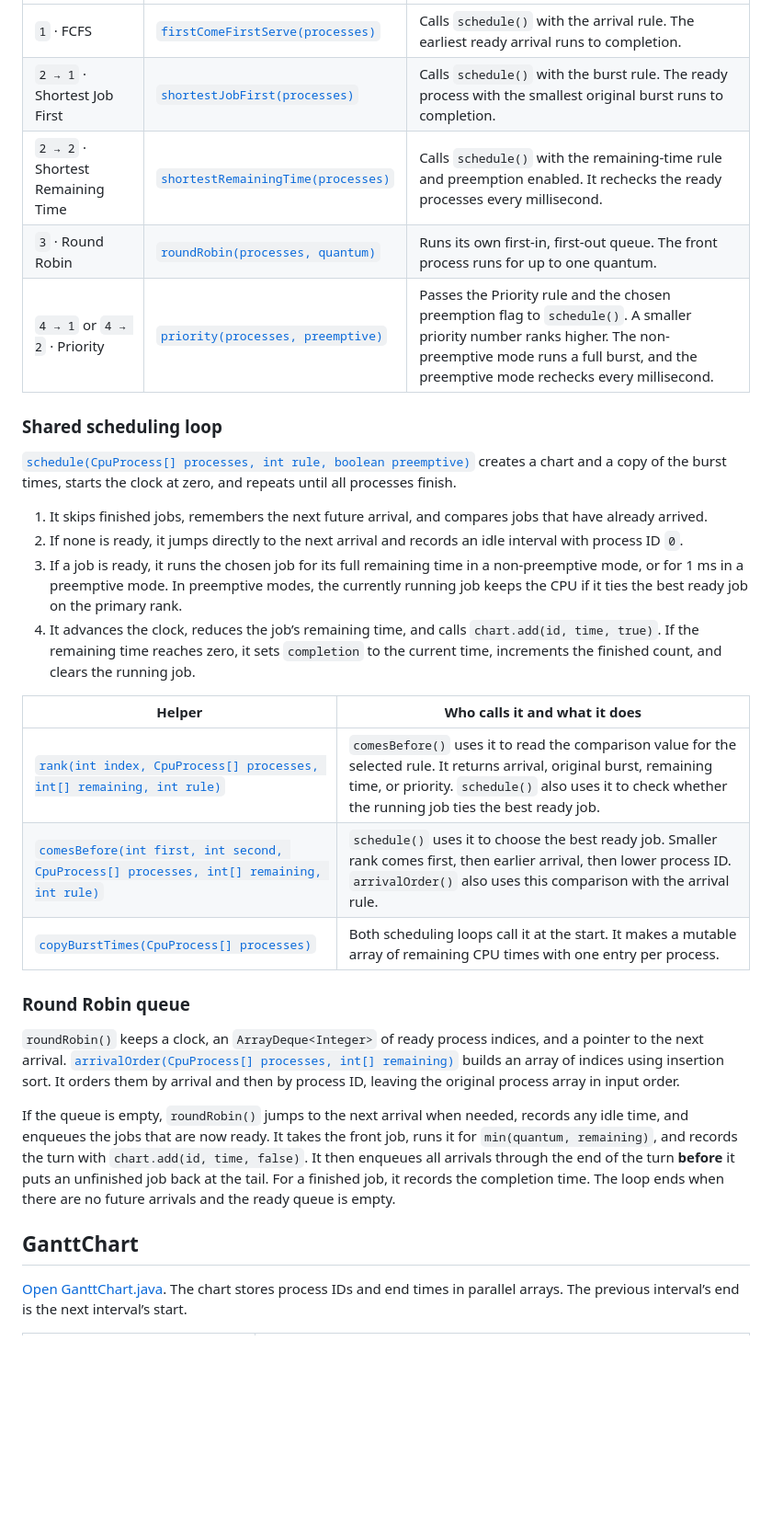
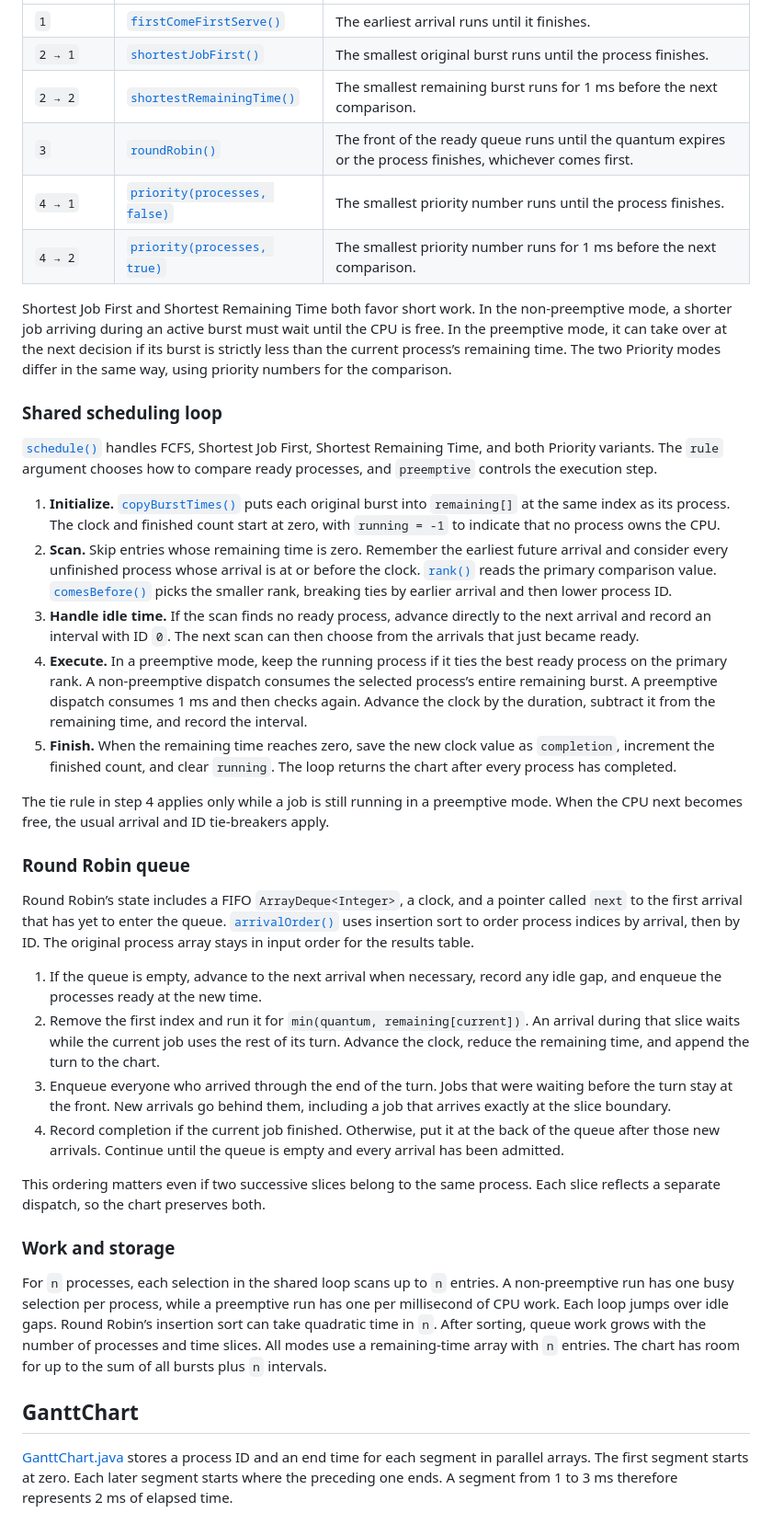
Before and after one commit to miraflowwer/cpu-scheduler, a Markdown page: SOURCE.md, the part around one of its changes. Shown at 92% size. Drawn GitHub-style; blank space fills up the shorter version.

```diff
--- a/SOURCE.md
+++ b/SOURCE.md
@@ -50,32 +86,41 @@ The scheduler keeps changing remaining times in a separate array. Preserving the
 | --- | --- | --- |
-| `1` · FCFS | [`firstComeFirstServe(processes)`](src/main/java/com/mycompany/cpuschedulerport/CpuScheduler.java#L16-L18) | Calls `schedule()` with the arrival rule. The earliest ready arrival runs to completion. |
-| `2 → 1` · Shortest Job First | [`shortestJobFirst(processes)`](src/main/java/com/mycompany/cpuschedulerport/CpuScheduler.java#L20-L22) | Calls `schedule()` with the burst rule. The ready process with the smallest original burst runs to completion. |
-| `2 → 2` · Shortest Remaining Time | [`shortestRemainingTime(processes)`](src/main/java/com/mycompany/cpuschedulerport/CpuScheduler.java#L24-L26) | Calls `schedule()` with the remaining-time rule and preemption enabled. It rechecks the ready processes every millisecond. |
-| `3` · Round Robin | [`roundRobin(processes, quantum)`](src/main/java/com/mycompany/cpuschedulerport/CpuScheduler.java#L101-L137) | Runs its own first-in, first-out queue. The front process runs for up to one quantum. |
-| `4 → 1` or `4 → 2` · Priority | [`priority(processes, preemptive)`](src/main/java/com/mycompany/cpuschedulerport/CpuScheduler.java#L28-L30) | Passes the Priority rule and the chosen preemption flag to `schedule()`. A smaller priority number ranks higher. The non-preemptive mode runs a full burst, and the preemptive mode rechecks every millisecond. |
+| `1` | [`firstComeFirstServe()`](src/main/java/com/mycompany/cpuschedulerport/CpuScheduler.java#L16-L18) | The earliest arrival runs until it finishes. |
+| `2 → 1` | [`shortestJobFirst()`](src/main/java/com/mycompany/cpuschedulerport/CpuScheduler.java#L20-L22) | The smallest original burst runs until the process finishes. |
+| `2 → 2` | [`shortestRemainingTime()`](src/main/java/com/mycompany/cpuschedulerport/CpuScheduler.java#L24-L26) | The smallest remaining burst runs for 1 ms before the next comparison. |
+| `3` | [`roundRobin()`](src/main/java/com/mycompany/cpuschedulerport/CpuScheduler.java#L101-L137) | The front of the ready queue runs until the quantum expires or the process finishes, whichever comes first. |
+| `4 → 1` | [`priority(processes, false)`](src/main/java/com/mycompany/cpuschedulerport/CpuScheduler.java#L28-L30) | The smallest priority number runs until the process finishes. |
+| `4 → 2` | [`priority(processes, true)`](src/main/java/com/mycompany/cpuschedulerport/CpuScheduler.java#L28-L30) | The smallest priority number runs for 1 ms before the next comparison. |
+
+Shortest Job First and Shortest Remaining Time both favor short work. In the non-preemptive mode, a shorter job arriving during an active burst must wait until the CPU is free. In the preemptive mode, it can take over at the next decision if its burst is strictly less than the current process’s remaining time. The two Priority modes differ in the same way, using priority numbers for the comparison.
 
 ### Shared scheduling loop
 
-[`schedule(CpuProcess[] processes, int rule, boolean preemptive)`](src/main/java/com/mycompany/cpuschedulerport/CpuScheduler.java#L32-L78) creates a chart and a copy of the burst times, starts the clock at zero, and repeats until all processes finish.
+[`schedule()`](src/main/java/com/mycompany/cpuschedulerport/CpuScheduler.java#L32-L78) handles FCFS, Shortest Job First, Shortest Remaining Time, and both Priority variants. The `rule` argument chooses how to compare ready processes, and `preemptive` controls the execution step.
 
-1. It skips finished jobs, remembers the next future arrival, and compares jobs that have already arrived.
-2. If none is ready, it jumps directly to the next arrival and records an idle interval with process ID `0`.
-3. If a job is ready, it runs the chosen job for its full remaining time in a non-preemptive mode, or for 1 ms in a preemptive mode. In preemptive modes, the currently running job keeps the CPU if it ties the best ready job on the primary rank.
-4. It advances the clock, reduces the job’s remaining time, and calls `chart.add(id, time, true)`. If the remaining time reaches zero, it sets `completion` to the current time, increments the finished count, and clears the running job.
+1. **Initialize.** [`copyBurstTimes()`](src/main/java/com/mycompany/cpuschedulerport/CpuScheduler.java#L152-L158) puts each original burst into `remaining[]` at the same index as its process. The clock and finished count start at zero, with `running = -1` to indicate that no process owns the CPU.
+2. **Scan.** Skip entries whose remaining time is zero. Remember the earliest future arrival and consider every unfinished process whose arrival is at or before the clock. [`rank()`](src/main/java/com/mycompany/cpuschedulerport/CpuScheduler.java#L80-L87) reads the primary comparison value. [`comesBefore()`](src/main/java/com/mycompany/cpuschedulerport/CpuScheduler.java#L89-L99) picks the smaller rank, breaking ties by earlier arrival and then lower process ID.
+3. **Handle idle time.** If the scan finds no ready process, advance directly to the next arrival and record an interval with ID `0`. The next scan can then choose from the arrivals that just became ready.
+4. **Execute.** In a preemptive mode, keep the running process if it ties the best ready process on the primary rank. A non-preemptive dispatch consumes the selected process’s entire remaining burst. A preemptive dispatch consumes 1 ms and then checks again. Advance the clock by the duration, subtract it from the remaining time, and record the interval.
+5. **Finish.** When the remaining time reaches zero, save the new clock value as `completion`, increment the finished count, and clear `running`. The loop returns the chart after every process has completed.
 
-| Helper | Who calls it and what it does |
-| --- | --- |
-| [`rank(int index, CpuProcess[] processes, int[] remaining, int rule)`](src/main/java/com/mycompany/cpuschedulerport/CpuScheduler.java#L80-L87) | `comesBefore()` uses it to read the comparison value for the selected rule. It returns arrival, original burst, remaining time, or priority. `schedule()` also uses it to check whether the running job ties the best ready job. |
-| [`comesBefore(int first, int second, CpuProcess[] processes, int[] remaining, int rule)`](src/main/java/com/mycompany/cpuschedulerport/CpuScheduler.java#L89-L99) | `schedule()` uses it to choose the best ready job. Smaller rank comes first, then earlier arrival, then lower process ID. `arrivalOrder()` also uses this comparison with the arrival rule. |
-| [`copyBurstTimes(CpuProcess[] processes)`](src/main/java/com/mycompany/cpuschedulerport/CpuScheduler.java#L152-L158) | Both scheduling loops call it at the start. It makes a mutable array of remaining CPU times with one entry per process. |
+The tie rule in step 4 applies only while a job is still running in a preemptive mode. When the CPU next becomes free, the usual arrival and ID tie-breakers apply.
 
 ### Round Robin queue
 
-`roundRobin()` keeps a clock, an `ArrayDeque<Integer>` of ready process indices, and a pointer to the next arrival. [`arrivalOrder(CpuProcess[] processes, int[] remaining)`](src/main/java/com/mycompany/cpuschedulerport/CpuScheduler.java#L139-L150) builds an array of indices using insertion sort. It orders them by arrival and then by process ID, leaving the original process array in input order.
+Round Robin’s state includes a FIFO `ArrayDeque<Integer>`, a clock, and a pointer called `next` to the first arrival that has yet to enter the queue. [`arrivalOrder()`](src/main/java/com/mycompany/cpuschedulerport/CpuScheduler.java#L139-L150) uses insertion sort to order process indices by arrival, then by ID. The original process array stays in input order for the results table.
 
-If the queue is empty, `roundRobin()` jumps to the next arrival when needed, records any idle time, and enqueues the jobs that are now ready. It takes the front job, runs it for `min(quantum, remaining)`, and records the turn with `chart.add(id, time, false)`. It then enqueues all arrivals through the end of the turn **before** it puts an unfinished job back at the tail. For a finished job, it records the completion time. The loop ends when there are no future arrivals and the ready queue is empty.
+1. If the queue is empty, advance to the next arrival when necessary, record any idle gap, and enqueue the processes ready at the new time.
+2. Remove the first index and run it for `min(quantum, remaining[current])`. An arrival during that slice waits while the current job uses the rest of its turn. Advance the clock, reduce the remaining time, and append the turn to the chart.
+3. Enqueue everyone who arrived through the end of the turn. Jobs that were waiting before the turn stay at the front. New arrivals go behind them, including a job that arrives exactly at the slice boundary.
+4. Record completion if the current job finished. Otherwise, put it at the back of the queue after those new arrivals. Continue until the queue is empty and every arrival has been admitted.
+
+This ordering matters even if two successive slices belong to the same process. Each slice reflects a separate dispatch, so the chart preserves both.
+
+### Work and storage
+
+For `n` processes, each selection in the shared loop scans up to `n` entries. A non-preemptive run has one busy selection per process, while a preemptive run has one per millisecond of CPU work. Each loop jumps over idle gaps. Round Robin’s insertion sort can take quadratic time in `n`. After sorting, queue work grows with the number of processes and time slices. All modes use a remaining-time array with `n` entries. The chart has room for up to the sum of all bursts plus `n` intervals.
 
 ## GanttChart
 
-[Open GanttChart.java](src/main/java/com/mycompany/cpuschedulerport/GanttChart.java). The chart stores process IDs and end times in parallel arrays. The previous interval’s end is the next interval’s start.
+[GanttChart.java](src/main/java/com/mycompany/cpuschedulerport/GanttChart.java) stores a process ID and an end time for each segment in parallel arrays. The first segment starts at zero. Each later segment starts where the preceding one ends. A segment from 1 to 3 ms therefore represents 2 ms of elapsed time.
 
```
Also changed, not shown: other parts of SOURCE.md (+114 -40 lines), assets/source-guide-kurisu.jpg (added).
